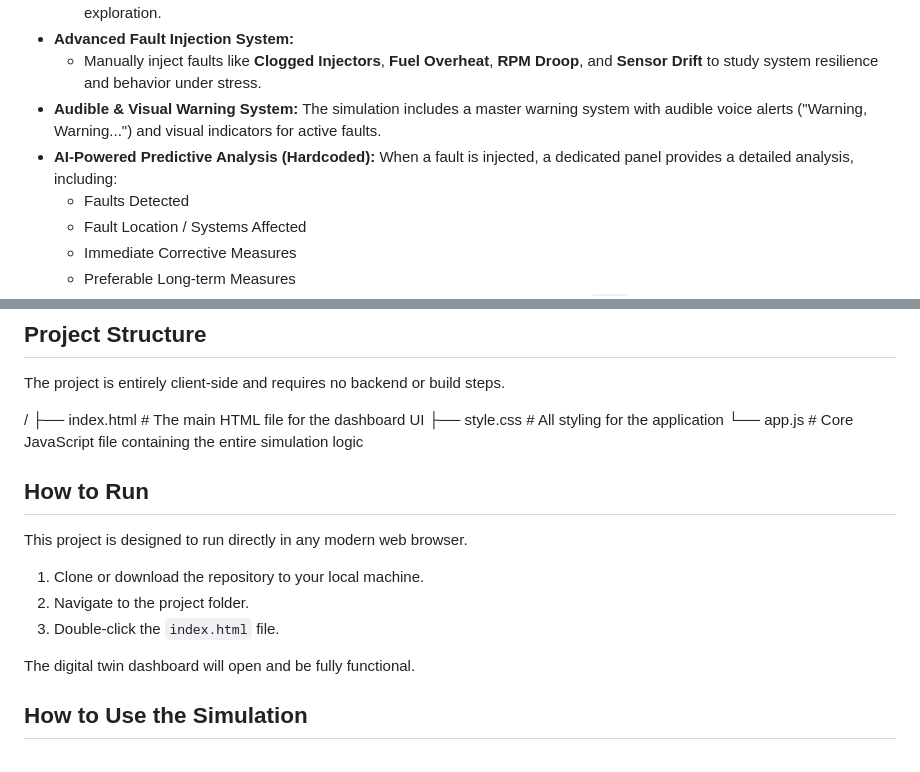
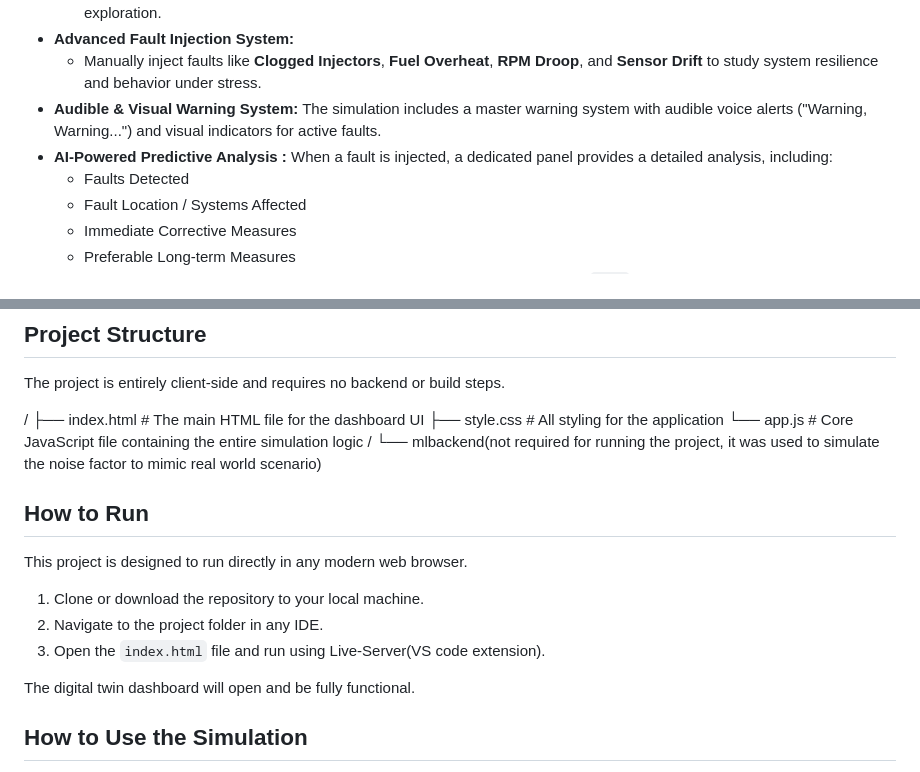
Before and after one commit to Skar-work/Fuel-Injector-Digital-Twin-for-helicopter, a Markdown page: README.md, 2 parts joined by grey strips. Drawn GitHub-style.

```diff
--- a/README.md
+++ b/README.md
@@ -17,7 +17,7 @@ This project is an interactive, browser-based digital twin simulating the fuel i
 * **Advanced Fault Injection System:**
     * Manually inject faults like **Clogged Injectors**, **Fuel Overheat**, **RPM Droop**, and **Sensor Drift** to study system resilience and behavior under stress.
 * **Audible & Visual Warning System:** The simulation includes a master warning system with audible voice alerts ("Warning, Warning...") and visual indicators for active faults.
-* **AI-Powered Predictive Analysis (Hardcoded):** When a fault is injected, a dedicated panel provides a detailed analysis, including:
+* **AI-Powered Predictive Analysis :** When a fault is injected, a dedicated panel provides a detailed analysis, including:
     * Faults Detected
     * Fault Location / Systems Affected
     * Immediate Corrective Measures
@@ -39,6 +39,8 @@ The project is entirely client-side and requires no backend or build steps.
 ├── index.html      # The main HTML file for the dashboard UI
 ├── style.css       # All styling for the application
 └── app.js          # Core JavaScript file containing the entire simulation logic
+/
+└── mlbackend(not required for running the project, it was used to simulate the noise factor to mimic real world scenario)
 
 
 ## How to Run
@@ -46,8 +48,8 @@ The project is entirely client-side and requires no backend or build steps.
 This project is designed to run directly in any modern web browser.
 
 1.  Clone or download the repository to your local machine.
-2.  Navigate to the project folder.
-3.  Double-click the `index.html` file.
+2.  Navigate to the project folder in any IDE.
+3.  Open the `index.html` file and run using Live-Server(VS code extension).
 
 The digital twin dashboard will open and be fully functional.
 
```
